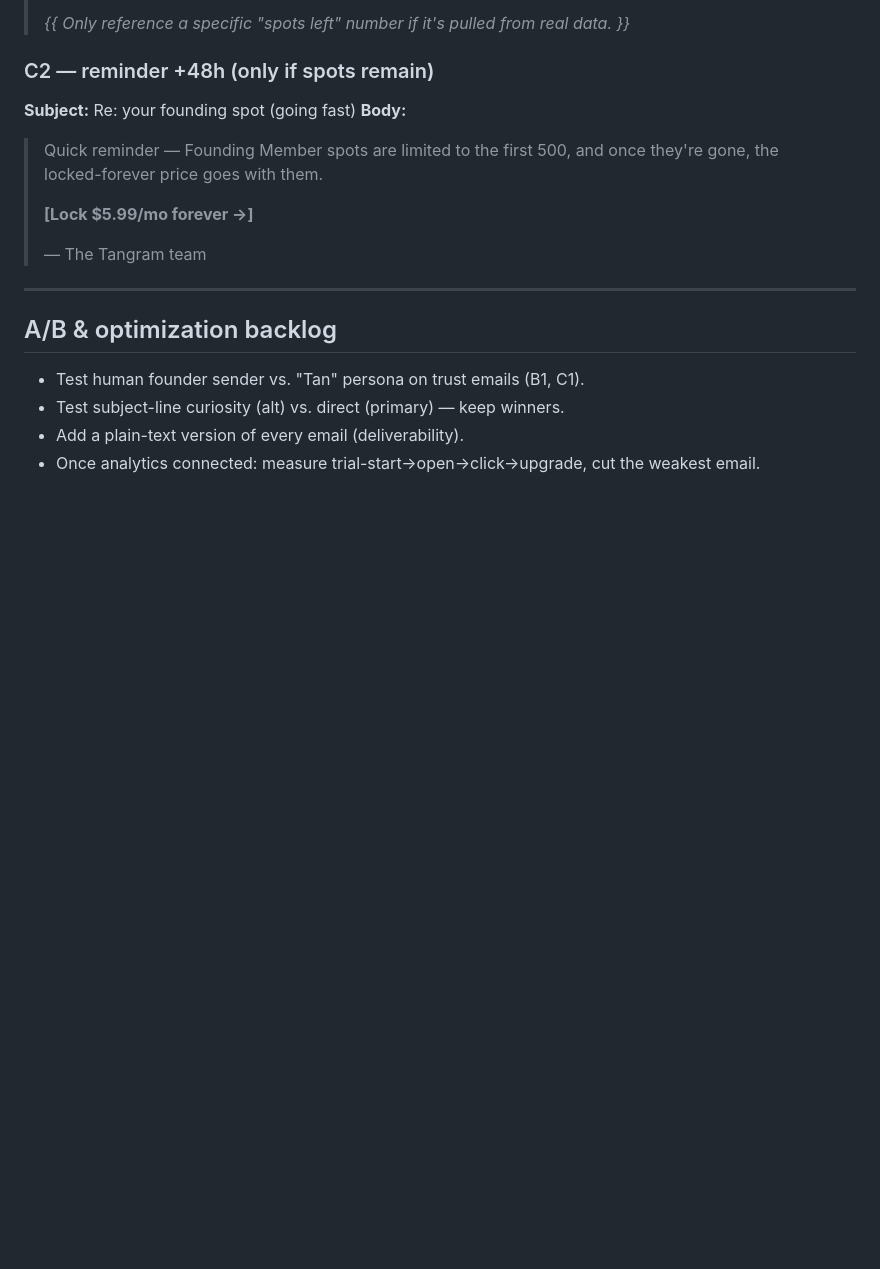
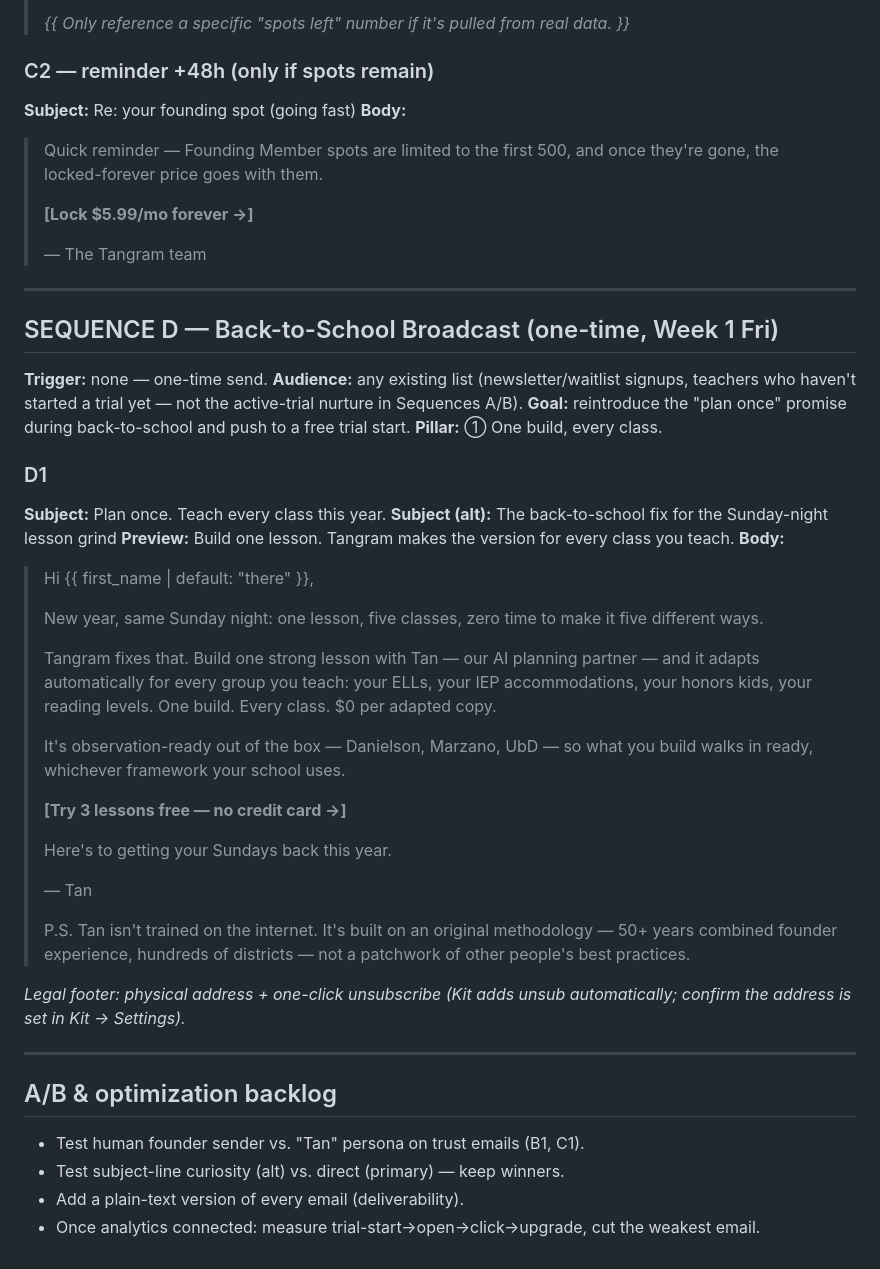
Before and after one commit to ngalante11/tangram-site, a Markdown page: marketing/email/sequences.md, the part around the change. GitHub-like rendering; blank space fills up the shorter version.

Commit message:
Draft Week 1 back-to-school broadcast email
Adds Sequence D (one-time broadcast) to email/sequences.md and moves
the corresponding content-calendar row from plan to draft.

Co-Authored-By: Claude Sonnet 5 <noreply@anthropic.com>
Claude-Session: https://claude.ai/code/session_01Kzf7gyq8VSxk8p7oWCrVCh

```diff
--- a/marketing/email/sequences.md
+++ b/marketing/email/sequences.md
@@ -171,6 +171,44 @@ urgency via the first-500 scarcity. **Send:** week 3, single email + a 48-hr rem
 
 ---
 
+## SEQUENCE D — Back-to-School Broadcast (one-time, Week 1 Fri)
+**Trigger:** none — one-time send. **Audience:** any existing list (newsletter/waitlist
+signups, teachers who haven't started a trial yet — not the active-trial nurture in
+Sequences A/B). **Goal:** reintroduce the "plan once" promise during back-to-school and
+push to a free trial start. **Pillar:** ① One build, every class.
+
+### D1
+**Subject:** Plan once. Teach every class this year.
+**Subject (alt):** The back-to-school fix for the Sunday-night lesson grind
+**Preview:** Build one lesson. Tangram makes the version for every class you teach.
+**Body:**
+> Hi {{ first_name | default: "there" }},
+>
+> New year, same Sunday night: one lesson, five classes, zero time to make it five
+> different ways.
+>
+> Tangram fixes that. Build one strong lesson with Tan — our AI planning partner — and
+> it adapts automatically for every group you teach: your ELLs, your IEP accommodations,
+> your honors kids, your reading levels. One build. Every class. $0 per adapted copy.
+>
+> It's observation-ready out of the box — Danielson, Marzano, UbD — so what you build
+> walks in ready, whichever framework your school uses.
+>
+> **[Try 3 lessons free — no credit card →]**
+>
+> Here's to getting your Sundays back this year.
+>
+> — Tan
+>
+> P.S. Tan isn't trained on the internet. It's built on an original methodology — 50+
+> years combined founder experience, hundreds of districts — not a patchwork of other
+> people's best practices.
+
+_Legal footer: physical address + one-click unsubscribe (Kit adds unsub automatically;
+confirm the address is set in Kit → Settings)._
+
+---
+
 ## A/B & optimization backlog
 - Test human founder sender vs. "Tan" persona on trust emails (B1, C1).
 - Test subject-line curiosity (alt) vs. direct (primary) — keep winners.
```
Also changed, not shown: marketing/02-content-calendar.md (+1 -1 lines).
